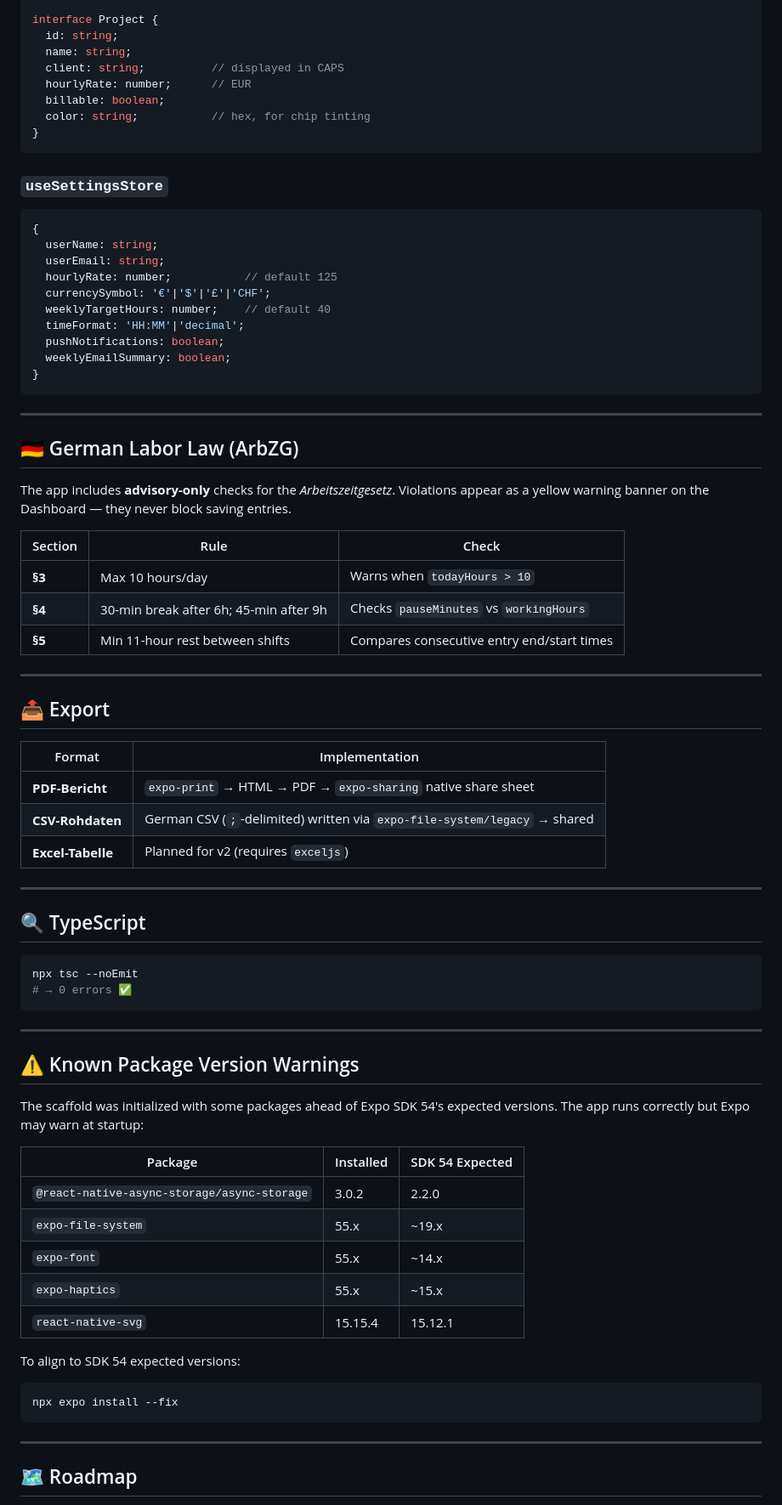
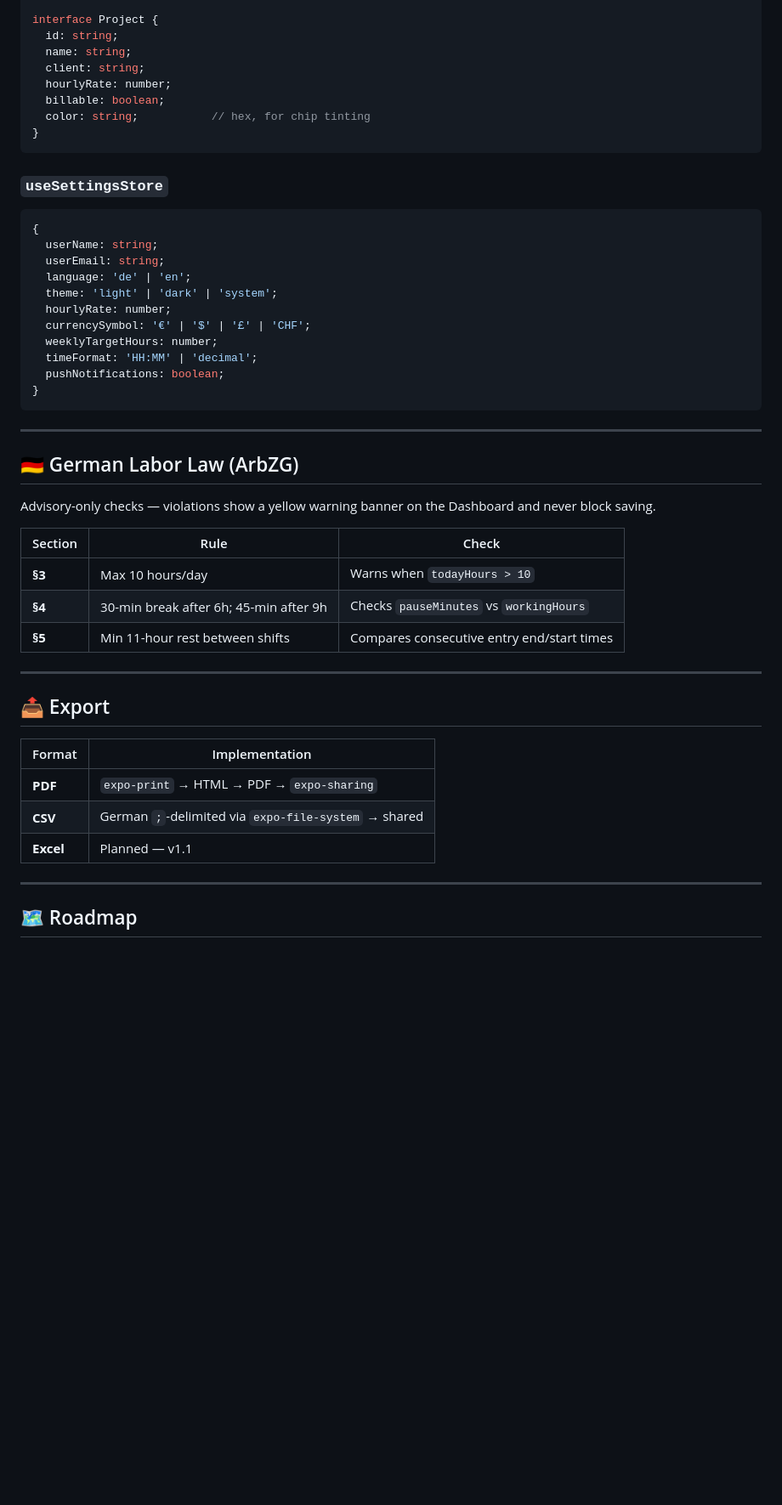
Before and after one commit to munichsoft/arbeitszeit-rechner, a Markdown page: README.md, the part around one of its changes. Shown at 85% size. GitHub-like rendering; blank space fills up the shorter version.

````diff
--- a/README.md
+++ b/README.md
@@ -149,8 +164,8 @@ interface TimeEntry {
 interface Project {
   id: string;
   name: string;
-  client: string;          // displayed in CAPS
-  hourlyRate: number;      // EUR
+  client: string;
+  hourlyRate: number;
   billable: boolean;
   color: string;           // hex, for chip tinting
 }
@@ -162,12 +177,13 @@ interface Project {
 {
   userName: string;
   userEmail: string;
-  hourlyRate: number;           // default 125
-  currencySymbol: '€'|'$'|'£'|'CHF';
-  weeklyTargetHours: number;    // default 40
-  timeFormat: 'HH:MM'|'decimal';
+  language: 'de' | 'en';
+  theme: 'light' | 'dark' | 'system';
+  hourlyRate: number;
+  currencySymbol: '€' | '$' | '£' | 'CHF';
+  weeklyTargetHours: number;
+  timeFormat: 'HH:MM' | 'decimal';
   pushNotifications: boolean;
-  weeklyEmailSummary: boolean;
 }
 ```
 
@@ -175,7 +191,7 @@ interface Project {
 
 ## 🇩🇪 German Labor Law (ArbZG)
 
-The app includes **advisory-only** checks for the *Arbeitszeitgesetz*. Violations appear as a yellow warning banner on the Dashboard — they never block saving entries.
+Advisory-only checks — violations show a yellow warning banner on the Dashboard and never block saving.
 
 | Section | Rule | Check |
 |---|---|---|
@@ -189,37 +205,9 @@ The app includes **advisory-only** checks for the *Arbeitszeitgesetz*. Violation
 
 | Format | Implementation |
 |---|---|
-| **PDF-Bericht** | `expo-print` → HTML → PDF → `expo-sharing` native share sheet |
-| **CSV-Rohdaten** | German CSV (`;`-delimited) written via `expo-file-system/legacy` → shared |
-| **Excel-Tabelle** | Planned for v2 (requires `exceljs`) |
-
----
-
-## 🔍 TypeScript
-
-```bash
-npx tsc --noEmit
-# → 0 errors ✅
-```
-
----
-
-## ⚠️ Known Package Version Warnings
-
-The scaffold was initialized with some packages ahead of Expo SDK 54's expected versions. The app runs correctly but Expo may warn at startup:
-
-| Package | Installed | SDK 54 Expected |
-|---|---|---|
-| `@react-native-async-storage/async-storage` | 3.0.2 | 2.2.0 |
-| `expo-file-system` | 55.x | ~19.x |
-| `expo-font` | 55.x | ~14.x |
-| `expo-haptics` | 55.x | ~15.x |
-| `react-native-svg` | 15.15.4 | 15.12.1 |
-
-To align to SDK 54 expected versions:
-```bash
-npx expo install --fix
-```
+| **PDF** | `expo-print` → HTML → PDF → `expo-sharing` |
+| **CSV** | German `;`-delimited via `expo-file-system` → shared |
+| **Excel** | Planned — v1.1 |
 
 ---
 
````
Also changed, not shown: other parts of README.md (+76 -57 lines), next-features.md (added, +171 -0 lines).
